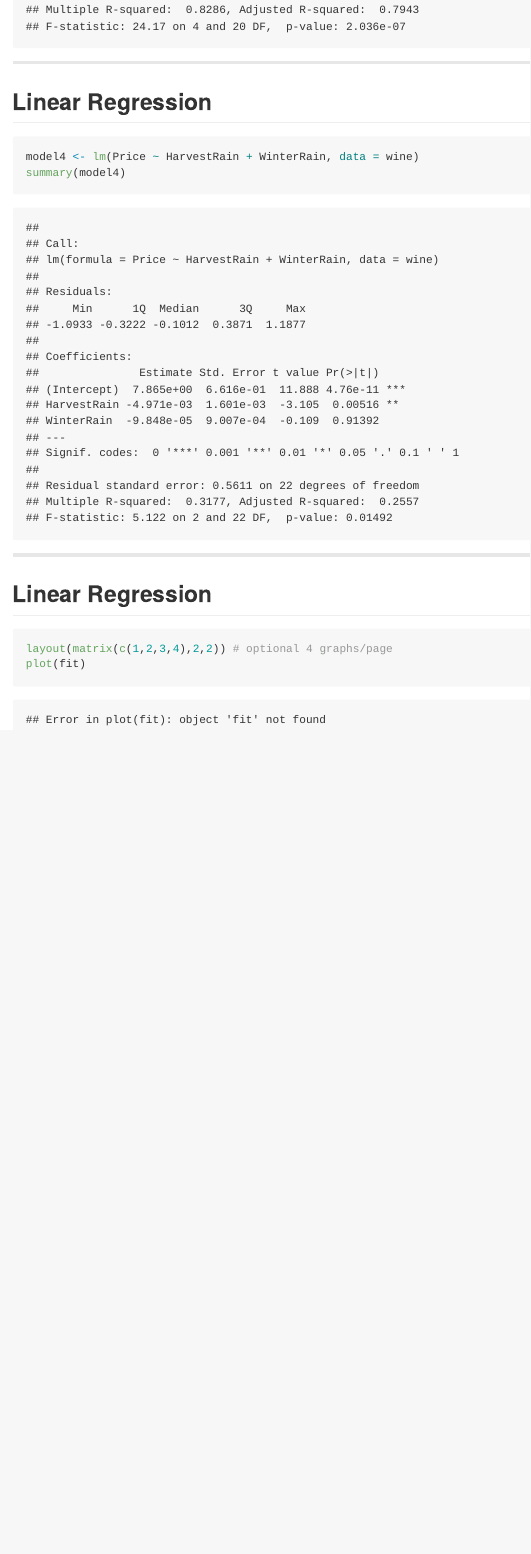
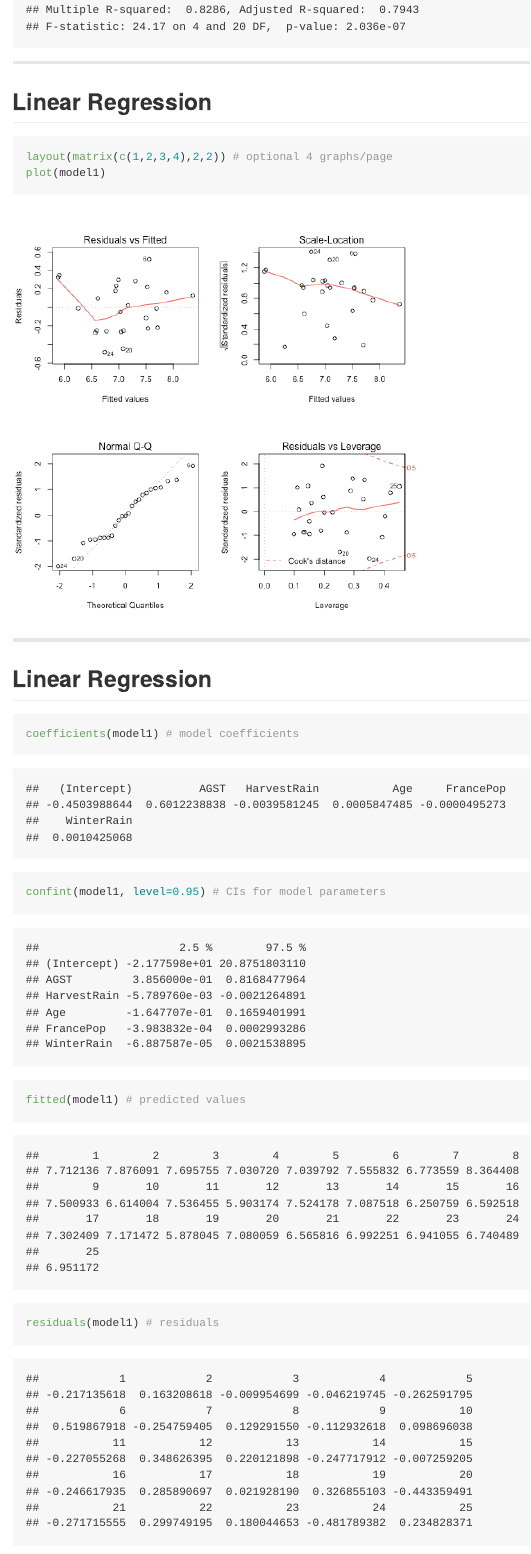
Before and after one commit to suensummit/lightning-talk-rladies-20150703, an R Markdown document (index.Rmd): the page in a window 1100 px wide, from 2070 px down. The pictures show the output file index.md that the author committed with the source, drawn offline in the style of GitHub.

Commit message:
publishing deck

````diff
--- a/index.Rmd
+++ b/index.Rmd
@@ -47,8 +47,8 @@ summary(model3)
 ## Linear Regression
 
 ```{r}
-model4 <- lm(Price ~ HarvestRain + WinterRain, data = wine)
-summary(model4)
+layout(matrix(c(1,2,3,4),2,2)) # optional 4 graphs/page
+plot(model1)
 ```
 
 ---
@@ -56,5 +56,7 @@ summary(model4)
 ## Linear Regression
 
 ```{r}
-layout(matrix(c(1,2,3,4),2,2)) # optional 4 graphs/page
-plot(fit)
+coefficients(model1) # model coefficients
+confint(model1, level=0.95) # CIs for model parameters
+fitted(model1) # predicted values
+residuals(model1) # residuals
````
Also changed, not shown: assets/fig/unnamed-chunk-4-1.png (added), index.html, index.md, index.Rmd (9 more changed lines).
